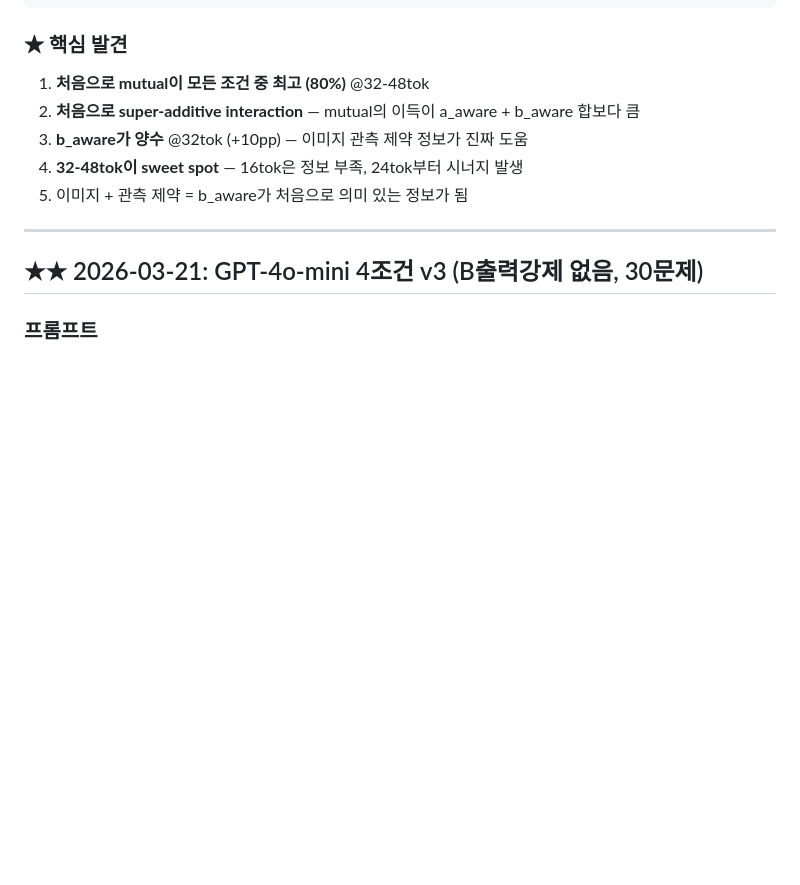
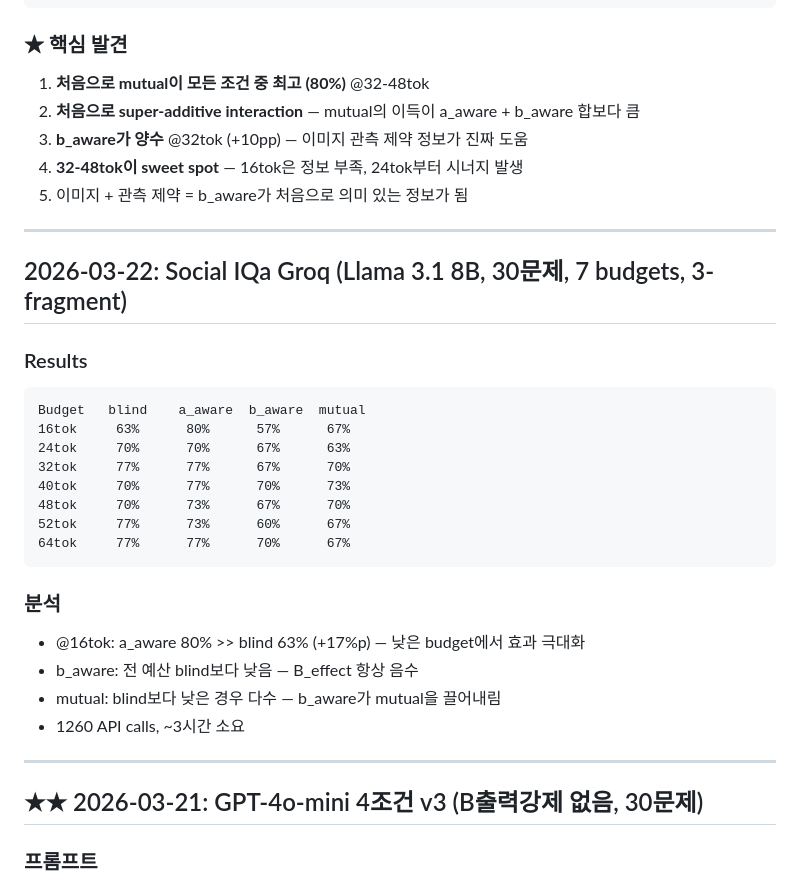
Before and after one commit to Jay931203/wcisl, a Markdown page: notebooks/RESULTS_LOG.md, the part around the change. Drawn GitHub-style; blank space fills up the shorter version.

Commit message:
docs: Social IQa Groq 30문제 7budget 결과 추가
Co-Authored-By: Claude Opus 4.6 (1M context) <noreply@anthropic.com>

````diff
--- a/notebooks/RESULTS_LOG.md
+++ b/notebooks/RESULTS_LOG.md
@@ -485,6 +485,28 @@ Budget   blind    a_aware  b_aware  mutual
 
 ---
 
+## 2026-03-22: Social IQa Groq (Llama 3.1 8B, 30문제, 7 budgets, 3-fragment)
+
+### Results
+```
+Budget   blind    a_aware  b_aware  mutual
+16tok     63%      80%      57%      67%
+24tok     70%      70%      67%      63%
+32tok     77%      77%      67%      70%
+40tok     70%      77%      70%      73%
+48tok     70%      73%      67%      70%
+52tok     77%      73%      60%      67%
+64tok     77%      77%      70%      67%
+```
+
+### 분석
+- @16tok: a_aware 80% >> blind 63% (+17%p) — 낮은 budget에서 효과 극대화
+- b_aware: 전 예산 blind보다 낮음 — B_effect 항상 음수
+- mutual: blind보다 낮은 경우 다수 — b_aware가 mutual을 끌어내림
+- 1260 API calls, ~3시간 소요
+
+---
+
 ## ★★ 2026-03-21: GPT-4o-mini 4조건 v3 (B출력강제 없음, 30문제)
 
 ### 프롬프트
````
